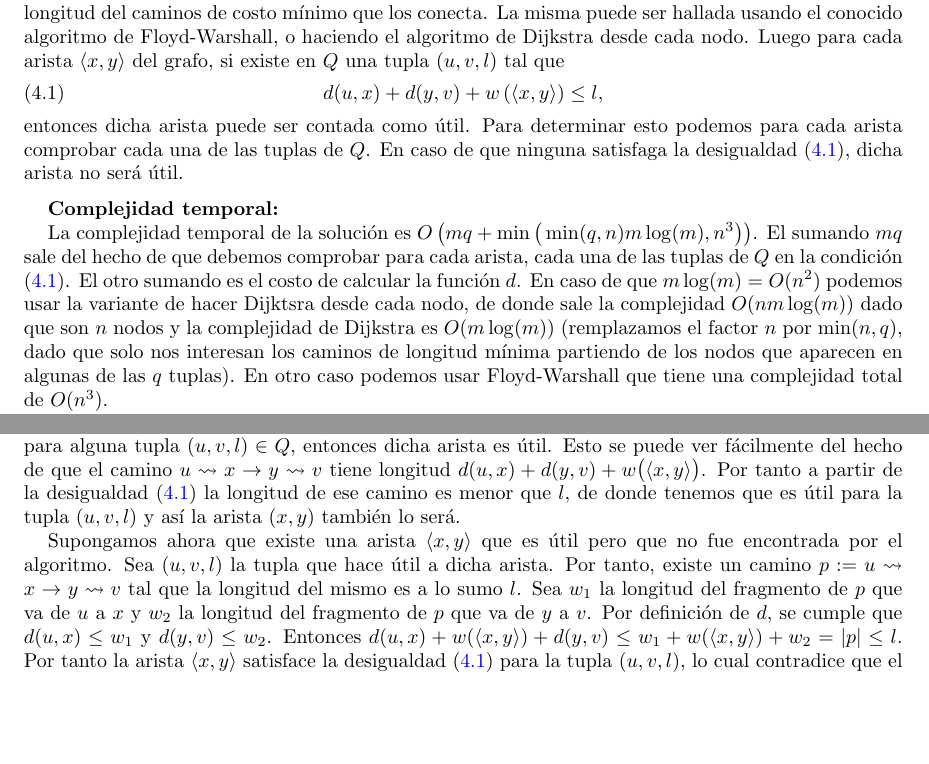
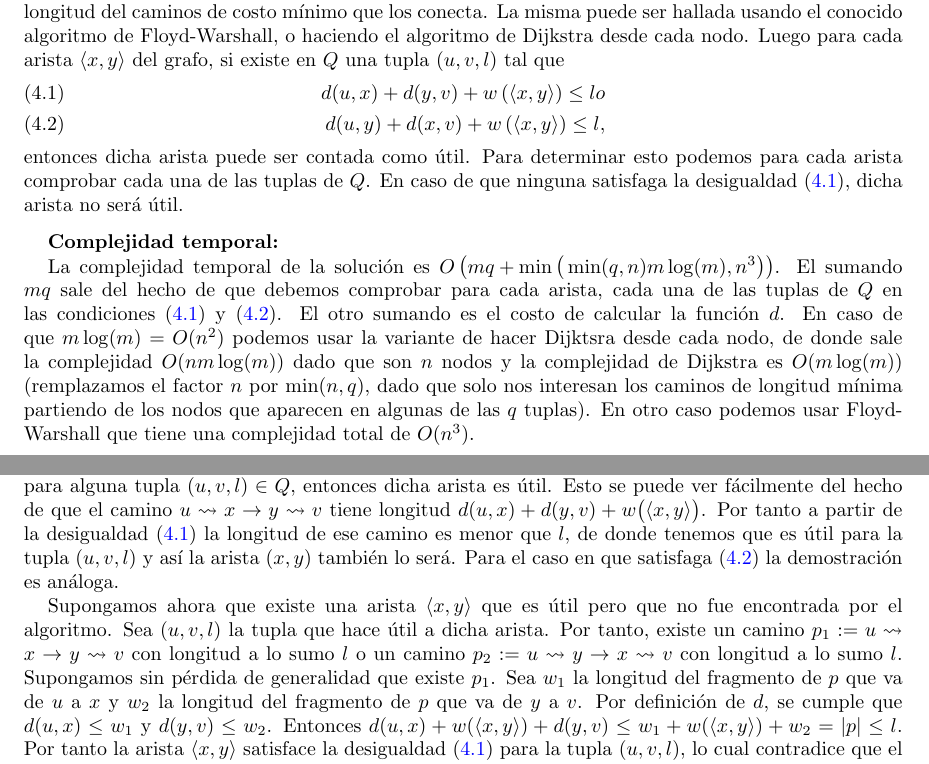
Before and after one commit to leandro-driguez/daa-problems, a LaTeX paper (problems/the-travel/TEX/DAA.tex): two parts of pages 2 and 3 of 3, joined at a grey line, cut so that both start at the same text, the shorter picture padded with empty space. Compiled offline with LaTeX, dvips and Ghostscript.

```diff
--- a/problems/the-travel/TEX/DAA.tex
+++ b/problems/the-travel/TEX/DAA.tex
@@ -181,15 +181,16 @@
 \section{Soluci\'on Propuesta}
 
 	\begin{sol}\label{sol_optima_travel} Sea $d \colon V \times V \rightarrow \rr^+$ la funci\'on que a cada par de nodos del grado hace corresponder la longitud del caminos de costo m\'inimo que los conecta. La misma puede ser hallada usando el conocido algoritmo de Floyd-Warshall, o haciendo el algoritmo de Dijkstra desde cada nodo. Luego para cada arista $\edge{x,y}$ del grafo, si existe en $Q$ una tupla $(u,v,l)$ tal que
-	\begin{align}\label{condition}
-		d(u,x) + d(y,v) + w \left(\edge{x, y} \right) \le l,
-	\end{align}
-	entonces dicha arista puede ser contada como \'util. Para determinar esto podemos para cada arista comprobar cada una de las tuplas de $Q$. En caso de que ninguna satisfaga la desigualdad \eqref{condition}, dicha arista no ser\'a \'util.
+		\begin{align}\label{condition}
+			d(u,x) + d(y,v) + w \left(\edge{x, y} \right) \le l o \\
+		\label{condition2}	d(u,y) + d(x,v) + w \left(\edge{x, y} \right) \le l,
+		\end{align}
+		entonces dicha arista puede ser contada como \'util. Para determinar esto podemos para cada arista comprobar cada una de las tuplas de $Q$. En caso de que ninguna satisfaga la desigualdad \eqref{condition}, dicha arista no ser\'a \'util.
 	\end{sol}
 
 \textbf{Complejidad temporal:}
 
- La complejidad temporal de la soluci\'on es $O\left(mq + \min\big(\min(q,n) m\log(m), n^3\big) \right)$. El sumando $mq$ sale del hecho de que debemos comprobar para cada arista, cada una de las tuplas de $Q$ en la condici\'on \eqref{condition}. El otro sumando es el costo de calcular la funci\'on $d$. En caso de que $m \log(m) = O(n^2)$ podemos usar la variante de hacer Dijktsra desde cada nodo, de donde sale la complejidad $O(nm\log(m))$ dado que son $n$ nodos y la complejidad de Dijkstra es $O(m\log(m))$ (remplazamos el factor $n$ por $\min(n, q)$, dado que solo nos interesan los caminos de longitud m\'inima partiendo de los nodos que aparecen en algunas de las $q$ tuplas). En otro caso podemos usar Floyd-Warshall que tiene una complejidad total de $O(n^3)$.
+ La complejidad temporal de la soluci\'on es $O\left(mq + \min\big(\min(q,n) m\log(m), n^3\big) \right)$. El sumando $mq$ sale del hecho de que debemos comprobar para cada arista, cada una de las tuplas de $Q$ en las condiciones \eqref{condition} y \eqref{condition2}. El otro sumando es el costo de calcular la funci\'on $d$. En caso de que $m \log(m) = O(n^2)$ podemos usar la variante de hacer Dijktsra desde cada nodo, de donde sale la complejidad $O(nm\log(m))$ dado que son $n$ nodos y la complejidad de Dijkstra es $O(m\log(m))$ (remplazamos el factor $n$ por $\min(n, q)$, dado que solo nos interesan los caminos de longitud m\'inima partiendo de los nodos que aparecen en algunas de las $q$ tuplas). En otro caso podemos usar Floyd-Warshall que tiene una complejidad total de $O(n^3)$.
 
 
 \textbf{Complejidad espacial:}
@@ -199,9 +200,9 @@
 	La Soluci\'on \ref{sol_optima_travel} es correcta.
 \end{prop}
 	\Proof{}{
-		Comencemos por observar que si una arista $\edge{x,y}$ satisface la desigualdad \eqref{condition} para alguna tupla $(u,v,l) \in Q$, entonces dicha arista es \'util. Esto se puede ver f\'acilmente del hecho de que el camino $u\rightsquigarrow x \rightarrow y\rightsquigarrow v$ tiene longitud $d(u,x) + d(y,v) + w\big( \edge{x,y} \big)$. Por tanto a partir de la desigualdad \eqref{condition} la longitud de ese camino es menor que $l$, de donde tenemos que es \'util para la tupla $(u,v,l)$ y as\'i la arista $(x,y)$ tambi\'en lo ser\'a.
+		Comencemos por observar que si una arista $\edge{x,y}$ satisface la desigualdad \eqref{condition} para alguna tupla $(u,v,l) \in Q$, entonces dicha arista es \'util. Esto se puede ver f\'acilmente del hecho de que el camino $u\rightsquigarrow x \rightarrow y\rightsquigarrow v$ tiene longitud $d(u,x) + d(y,v) + w\big( \edge{x,y} \big)$. Por tanto a partir de la desigualdad \eqref{condition} la longitud de ese camino es menor que $l$, de donde tenemos que es \'util para la tupla $(u,v,l)$ y as\'i la arista $(x,y)$ tambi\'en lo ser\'a. Para el caso en que satisfaga $\eqref{condition2}$ la demostraci\'on es an\'aloga.
 
-		Supongamos ahora que existe una arista $\edge{x, y}$ que es \'util pero que no fue encontrada por el algoritmo. Sea $(u, v, l)$ la tupla que hace \'util a dicha arista. Por tanto, existe un camino $p := u \rightsquigarrow x \rightarrow y \rightsquigarrow v$ tal que la longitud del mismo es a lo sumo $l$. Sea $w_1$ la longitud del fragmento de $p$ que va de $u$ a $x$ y $w_2$ la longitud del fragmento de $p$ que va de $y$ a $v$. Por definici\'on de $d$, se cumple que $d(u,x) \le w_1$ y $d(y, v) \le w_2$. Entonces $d(u,x) + w(\edge{x, y}) + d(y , v) \le w_1 + w(\edge{x,y}) + w_2 = |p| \le l$. Por tanto la arista $\edge{x, y}$ satisface la desigualdad \eqref{condition} para la tupla $(u,v,l)$, lo cual contradice que el algoritmo no la encontr\'o. Podemos concluir que una arista es \'util si y solo si la soluci\'on propuesta la encuentra.
+	Supongamos ahora que existe una arista $\edge{x, y}$ que es \'util pero que no fue encontrada por el algoritmo. Sea $(u, v, l)$ la tupla que hace \'util a dicha arista. Por tanto, existe un camino $p_1 := u \rightsquigarrow x \rightarrow y \rightsquigarrow v$ con longitud a lo sumo $l$ o un camino $p_2 := u \rightsquigarrow y \rightarrow x \rightsquigarrow v$ con longitud a lo sumo $l$. Supongamos sin p\'erdida de generalidad que existe $p_1$. Sea $w_1$ la longitud del fragmento de $p$ que va de $u$ a $x$ y $w_2$ la longitud del fragmento de $p$ que va de $y$ a $v$. Por definici\'on de $d$, se cumple que $d(u,x) \le w_1$ y $d(y, v) \le w_2$. Entonces $d(u,x) + w(\edge{x, y}) + d(y , v) \le w_1 + w(\edge{x,y}) + w_2 = |p| \le l$. Por tanto la arista $\edge{x, y}$ satisface la desigualdad \eqref{condition} para la tupla $(u,v,l)$, lo cual contradice que el algoritmo no la encontr\'o. Podemos concluir que una arista es \'util si y solo si la soluci\'on propuesta la encuentra.
 
 	}
 
```
Also changed, not shown: problems/the-travel/TEX/DAA.pdf, problems/the-travel/TEX/DAA_opt.pdf (deleted).
